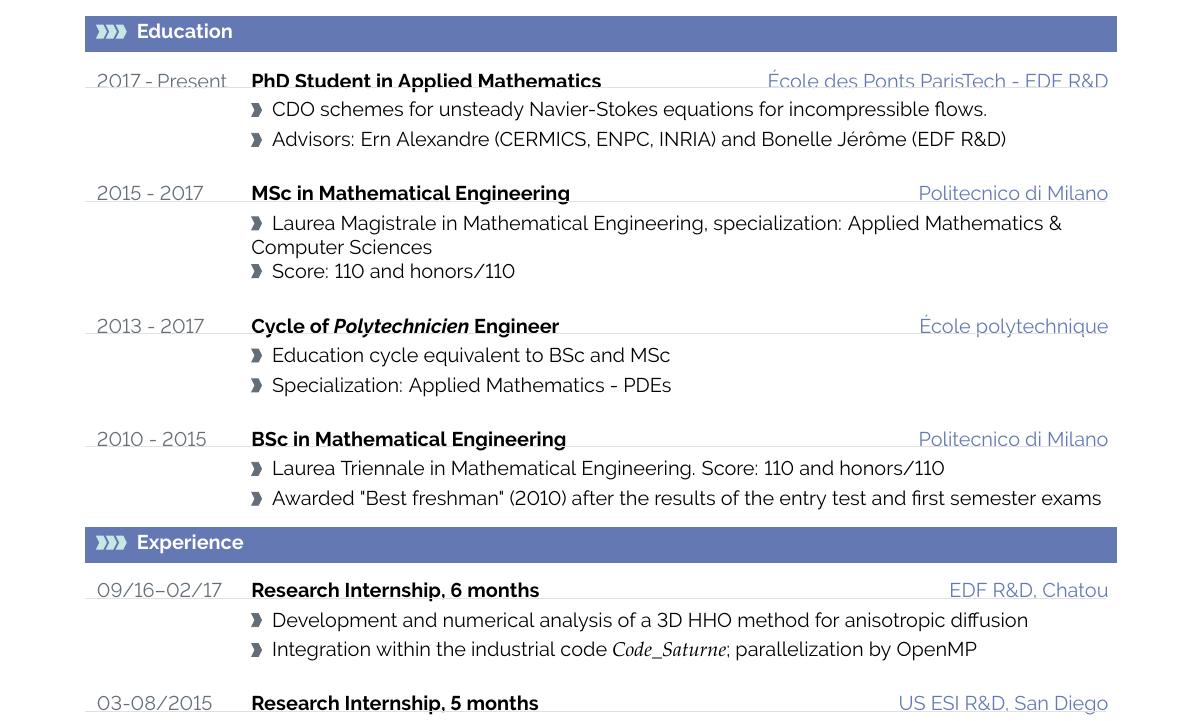
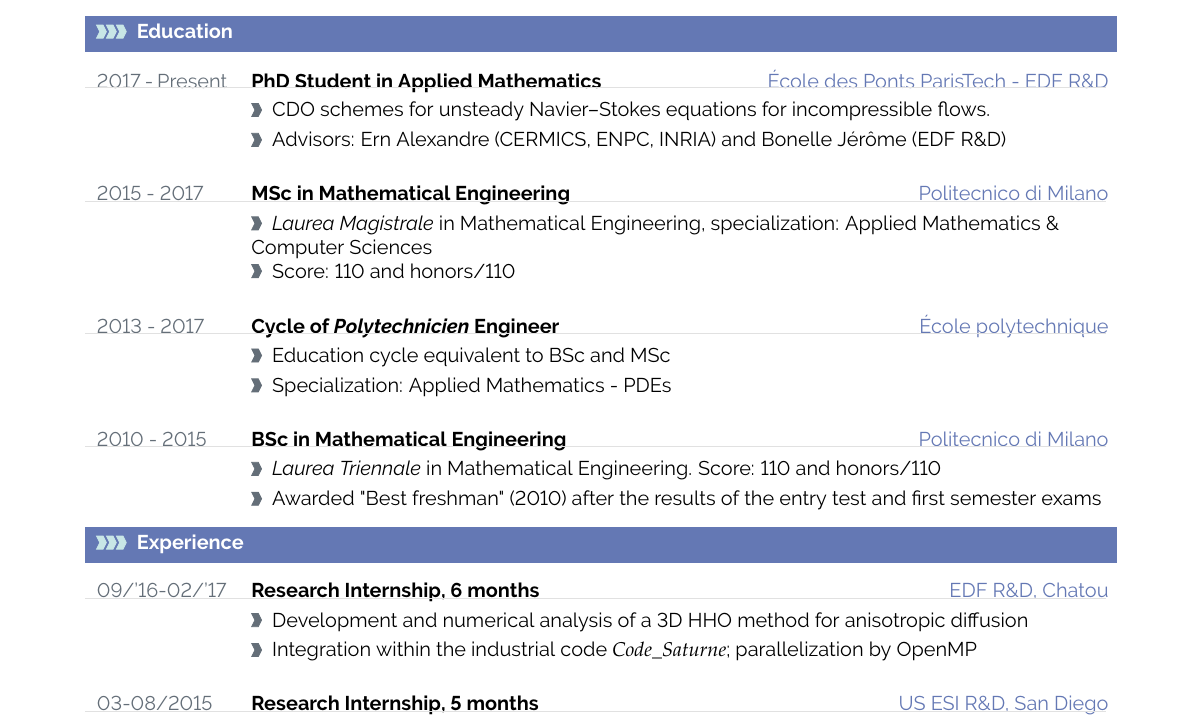
Before and after one commit to RiMillo/CV, a LaTeX CV (CV_ENG/CV_ENG.tex): part of the page, cut so that both start at the same text. Compiled offline with pdfLaTeX.

Commit message:
[ALL] Homogeneous separators in years [ENG,FRA] Laurea in italics

```diff
--- a/CV_ENG/CV_ENG.tex
+++ b/CV_ENG/CV_ENG.tex
@@ -432,13 +432,13 @@
 \cvevent{2017 - Present}%
         {PhD Student in Applied Mathematics}%
         {École des Ponts ParisTech - EDF R\&D}%
-        {CDO schemes for unsteady Navier-Stokes equations for incompressible flows.}%
+        {CDO schemes for unsteady Navier--Stokes equations for incompressible flows.}%
         {Advisors: Ern Alexandre (CERMICS, ENPC, INRIA) and Bonelle J\'er\^ome (EDF R\&D)}
 
 \cvevent{2015 - 2017}%
         {MSc in Mathematical Engineering}%
         {Politecnico di Milano}%
-        {Laurea Magistrale in Mathematical Engineering, specialization: Applied Mathematics \& Computer Sciences}{Score: 110 and honors/110}
+        {\emph{Laurea Magistrale} in Mathematical Engineering, specialization: Applied Mathematics \& Computer Sciences}{Score: 110 and honors/110}
 
 %\textcolor{softcol}{\hrule}
 
@@ -454,7 +454,7 @@
 \cvevent{2010 - 2015}%
         {BSc in Mathematical Engineering}%
         {Politecnico di Milano}%
-        {Laurea Triennale in Mathematical Engineering. Score: 110 and honors/110}{Awarded "Best freshman" (2010) after the results of the entry test and first semester exams}
+        {\emph{Laurea Triennale} in Mathematical Engineering. Score: 110 and honors/110}{Awarded "Best freshman" (2010) after the results of the entry test and first semester exams}
 
 %---------------------------------------------------------------------------------------
 %  EXPERIENCE
@@ -462,7 +462,7 @@
 \cvsection{Experience}
 
 %
-\cvevent{09/16--02/17}%
+\cvevent{09/'16-02/'17}%
         {Research Internship, 6 months}%
         {EDF R\&D, Chatou}%
         {Development and numerical analysis of a 3D HHO method for anisotropic diffusion}%
```
Also changed, not shown: CV_FRA/CV_FRA.tex (+5 -5 lines), CV_ITA/CV_ITA.tex (+3 -3 lines), CV_ENG/CV_ENG.tex (2 more changed lines).
